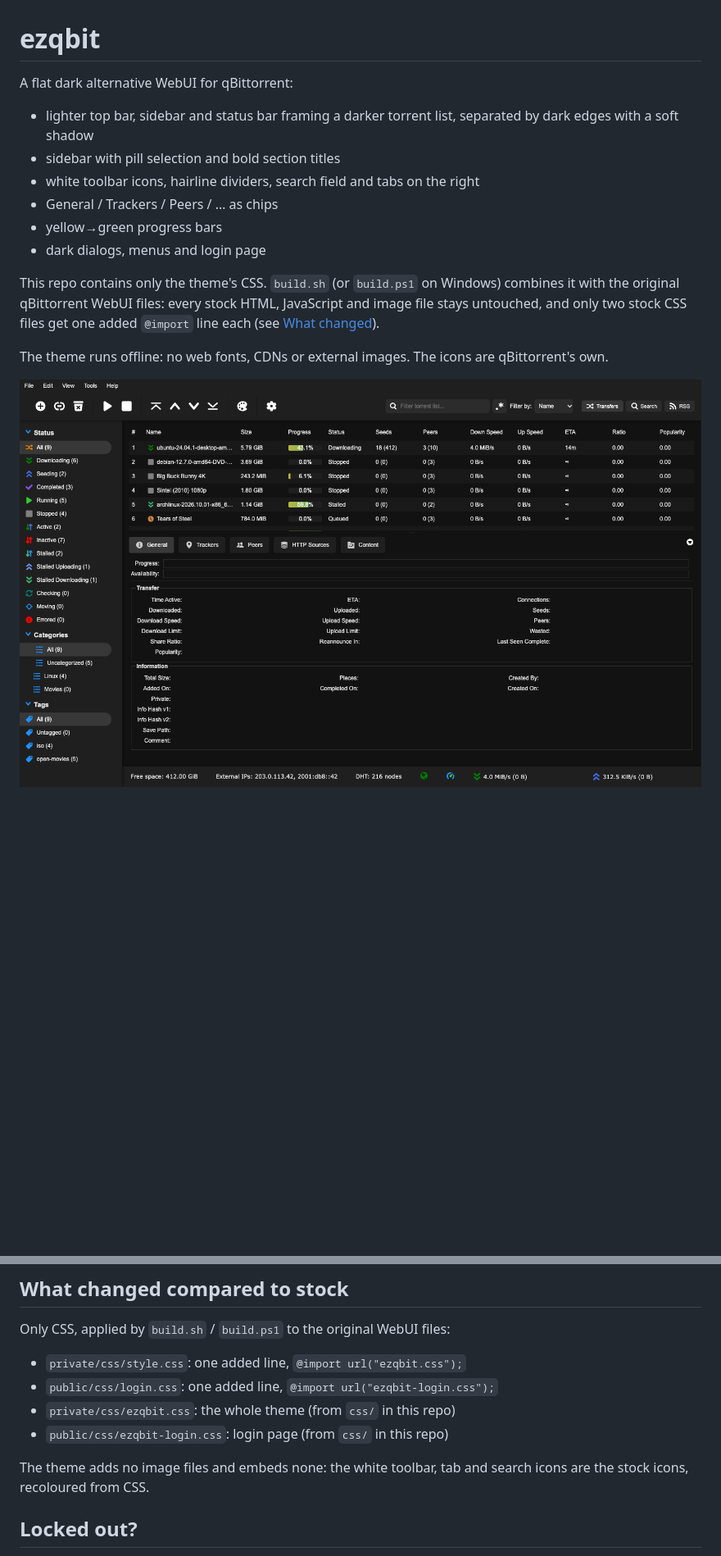
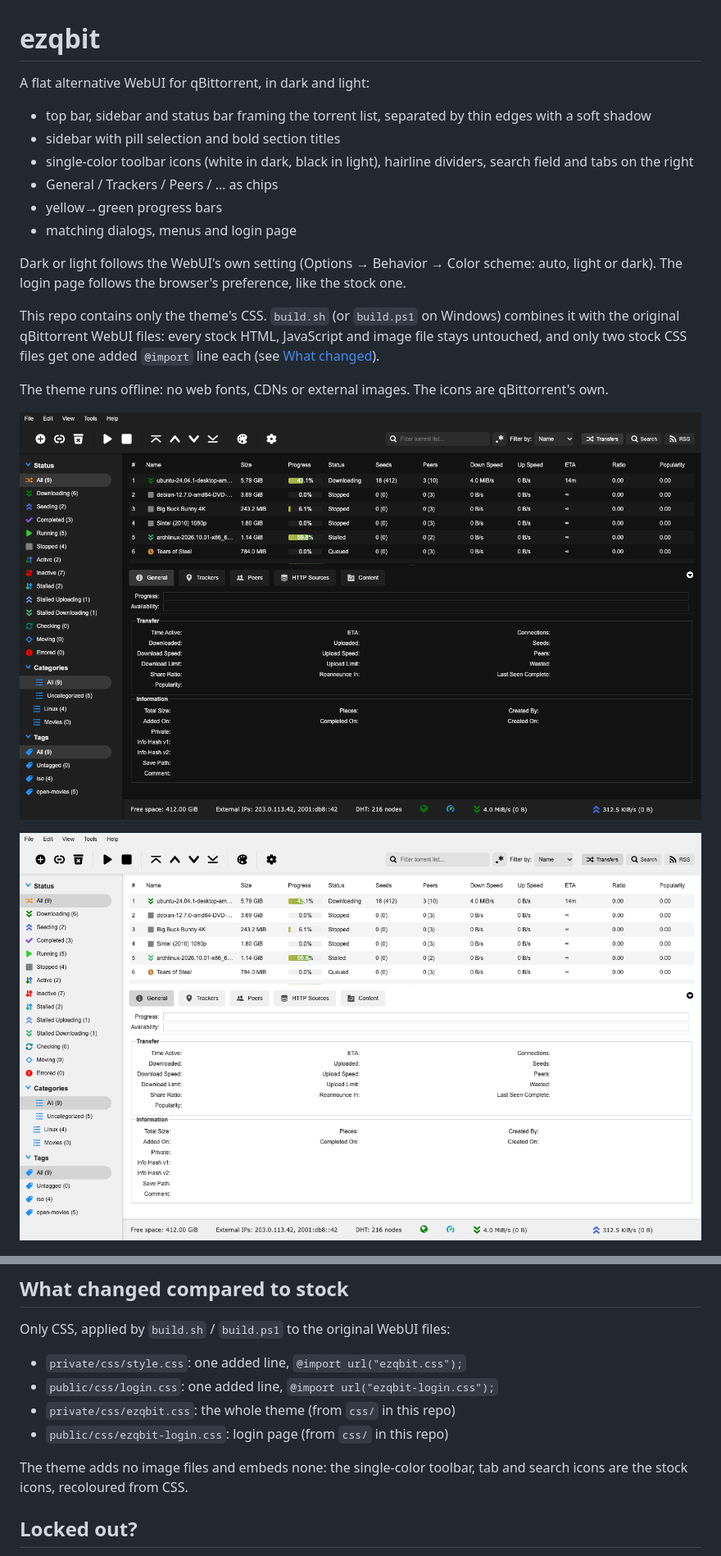
Before and after one commit to kalken/ezqbit, a Markdown page: README.md, 2 parts joined by grey strips. Shown at 82% size. GitHub-like rendering; pictures changed too: docs/screenshot-main-light.png (added); blank space fills up the shorter version.

```diff
--- a/README.md
+++ b/README.md
@@ -1,14 +1,18 @@
 # ezqbit
 
-A flat dark alternative WebUI for qBittorrent:
+A flat alternative WebUI for qBittorrent, in dark and light:
 
-- lighter top bar, sidebar and status bar framing a darker torrent list, separated by
-  dark edges with a soft shadow
+- top bar, sidebar and status bar framing the torrent list, separated by thin edges with a
+  soft shadow
 - sidebar with pill selection and bold section titles
-- white toolbar icons, hairline dividers, search field and tabs on the right
+- single-color toolbar icons (white in dark, black in light), hairline dividers, search
+  field and tabs on the right
 - General / Trackers / Peers / … as chips
 - yellow→green progress bars
-- dark dialogs, menus and login page
+- matching dialogs, menus and login page
+
+Dark or light follows the WebUI's own setting (Options → Behavior → Color scheme: auto, light
+or dark). The login page follows the browser's preference, like the stock one.
 
 This repo contains only the theme's CSS. `build.sh` (or `build.ps1` on Windows) combines it with
 the original qBittorrent WebUI files: every stock HTML, JavaScript and image file stays untouched, and only two stock CSS
@@ -16,7 +20,9 @@ files get one added `@import` line each (see [What changed](#what-changed-compar
 
 The theme runs offline: no web fonts, CDNs or external images. The icons are qBittorrent's own.
 
-![Main view](docs/screenshot-main.png)
+![Main view, dark](docs/screenshot-main.png)
+
+![Main view, light](docs/screenshot-main-light.png)
 
 ![Login](docs/screenshot-login.png)
 
@@ -59,8 +65,8 @@ Only CSS, applied by `build.sh` / `build.ps1` to the original WebUI files:
 - `private/css/ezqbit.css`: the whole theme (from `css/` in this repo)
 - `public/css/ezqbit-login.css`: login page (from `css/` in this repo)
 
-The theme adds no image files and embeds none: the white toolbar, tab and search icons are the
-stock icons, recoloured from CSS.
+The theme adds no image files and embeds none: the single-color toolbar, tab and search icons are
+the stock icons, recoloured from CSS.
 
 ## Locked out?
 
```
Also changed, not shown: other parts of README.md (+1 -1 lines), 2 other files.
